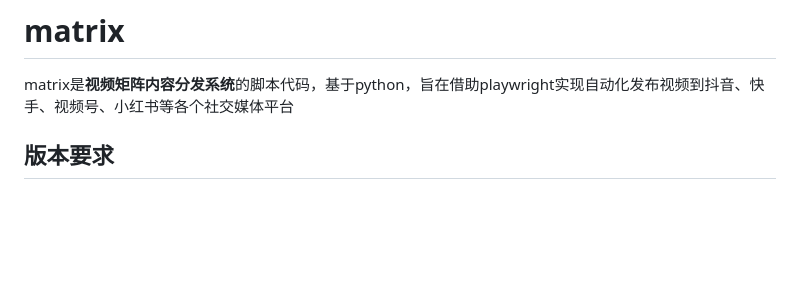
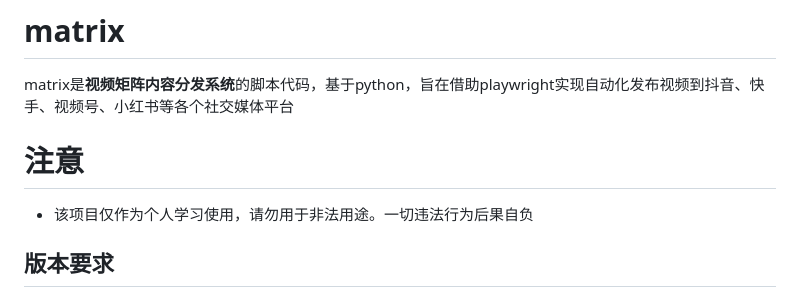
Before and after one commit to kebenxiaoming/matrix, a Markdown page: README.MD, the part around the change. Rendered like a GitHub page; blank space fills up the shorter version.

```diff
--- a/README.MD
+++ b/README.MD
@@ -1,5 +1,9 @@
 # matrix
 matrix是**视频矩阵内容分发系统**的脚本代码，基于python，旨在借助playwright实现自动化发布视频到抖音、快手、视频号、小红书等各个社交媒体平台
+
+# 注意
+
+- 该项目仅作为个人学习使用，请勿用于非法用途。一切违法行为后果自负
 
 ## 版本要求
 
```
Also changed, not shown: image/1.png (renamed from video/1.png), 2 other files.
